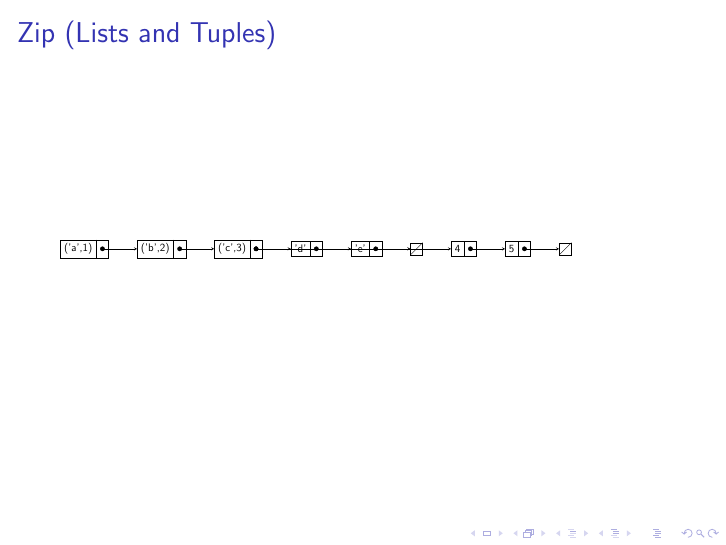
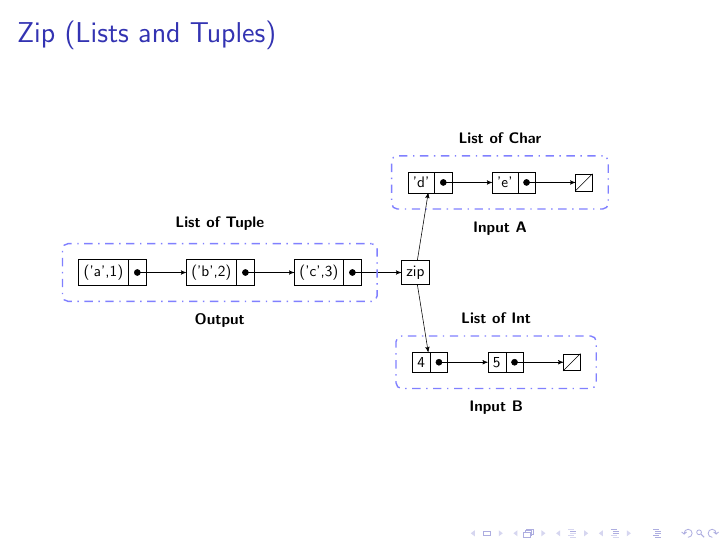
Before and after one commit to AndrewRademacher/haskell-labs, LaTeX slides (fibs/FibsPresentation.tex): page 13 of 13. Compiled offline with pdfLaTeX.

Commit message:
Added full zip frame.

```diff
--- a/fibs/FibsPresentation.tex
+++ b/fibs/FibsPresentation.tex
@@ -8,7 +8,7 @@
 
 \usetikzlibrary{calc,trees,positioning,arrows,chains,shapes.geometric,%
                 decorations.pathreplacing,decorations.pathmorphing,shapes,%
-                matrix,shapes.symbols,fit}
+                matrix,shapes.symbols,fit,scopes}
 
 \tikzset{
     >=stealth',
@@ -412,32 +412,65 @@ complex =
     \begin{frame}[fragile=singleslide]
         \frametitle{Zip (Lists and Tuples)}
 
-        \adjustbox{scale=0.5} {
-            \begin{tikzpicture}[list/.style={rectangle split, rectangle split parts=2, draw, rectangle split horizontal}, >=stealth, start chain]
+        \adjustbox{scale=0.7} {
+            \begin{tikzpicture}[
+            list/.style={
+                rectangle split,
+                rectangle split parts=2,
+                draw,
+                rectangle split horizontal
+            },
+            blue dotted/.style={
+                draw=blue!50!white,
+                line width=1pt,
+                dash pattern=on 1pt off 4pt on 6pt off 4pt,
+                inner sep=4mm,
+                rectangle,
+                rounded corners
+            },
+            node distance=2mm and 1cm]
+                { [start chain=zip]
                     \node[list,on chain] (A1) {('a',1)};
                     \node[list,on chain] (A2) {('b',2)};
                     \node[list,on chain] (A3) {('c',3)};
-
-                \node[list,on chain] (B1) {'d'};
+                    \node[on chain,draw,rectangle] (zip) {zip};
+                    { [start branch=letters going right]
+                        \node[list,on chain, above=2cm] (B1) {'d'};
                         \node[list,on chain] (B2) {'e'};
                         \node[on chain,draw,inner sep=6pt] (B3) {};
 
-                \node[list,on chain] (C1) {4};
+                        \draw (B3.north east) -- (B3.south west);
+                        \draw[*->] let \p1 = (B1.two), \p2 = (B1.center) in (\x1,\y2) -- (B2);
+                        \draw[*->] let \p1 = (B2.two), \p2 = (B2.center) in (\x1,\y2) -- (B3);
+                        \draw[->] (zip) -- (B1);
+
+                        \node (letters dotted box) [blue dotted, fit = (B1) (B3)] {};
+                        \node at (letters dotted box.north) [above, inner sep=3mm] {\textbf{List of Char}};
+                        \node at (letters dotted box.south) [below, inner sep=3mm] {\textbf{Input A}};
+                    }
+                    { [start branch=numbers going right]
+                        \node[list,on chain, below=2cm] (C1) {4};
                         \node[list,on chain] (C2) {5};
                         \node[on chain,draw,inner sep=6pt] (C3) {};
 
-                \draw (B3.north east) -- (B3.south west);
                         \draw (C3.north east) -- (C3.south west);
+                        \draw[*->] let \p1 = (C1.two), \p2 = (C1.center) in (\x1,\y2) -- (C2);
+                        \draw[*->] let \p1 = (C2.two), \p2 = (C2.center) in (\x1,\y2) -- (C3);
+                        \draw[->] (zip) -- (C1);
+
+                        \node (numbers dotted box) [blue dotted, fit = (C1) (C3)] {};
+                        \node at (numbers dotted box.north) [above, inner sep=3mm] {\textbf{List of Int}};
+                        \node at (numbers dotted box.south) [below, inner sep=3mm] {\textbf{Input B}};
+                    }
+
                     \draw[*->] let \p1 = (A1.two), \p2 = (A1.center) in (\x1,\y2) -- (A2);
                     \draw[*->] let \p1 = (A2.two), \p2 = (A2.center) in (\x1,\y2) -- (A3);
-                \draw[*->] let \p1 = (A3.two), \p2 = (A3.center) in (\x1,\y2) -- (B1);
-                \draw[*->] let \p1 = (A3.two), \p2 = (A3.center) in (\x1,\y2) -- (C1);
+                    \draw[*->] let \p1 = (A3.two), \p2 = (A2.center) in (\x1,\y2) -- (zip);
 
-                \draw[*->] let \p1 = (B1.two), \p2 = (B1.center) in (\x1,\y2) -- (B2);
-                \draw[*->] let \p1 = (B2.two), \p2 = (B2.center) in (\x1,\y2) -- (B3);
-
-                \draw[*->] let \p1 = (C1.two), \p2 = (C1.center) in (\x1,\y2) -- (C2);
-                \draw[*->] let \p1 = (C2.two), \p2 = (C2.center) in (\x1,\y2) -- (C3);
+                    \node (zip dotted box) [blue dotted, fit = (A1) (A3)] {};
+                    \node at (zip dotted box.north) [above, inner sep=3mm] {\textbf{List of Tuple}};
+                    \node at (zip dotted box.south) [below, inner sep=3mm] {\textbf{Output}};
+                }
             \end{tikzpicture}
         }
     \end{frame}
```
Lines whose indentation alone changed are shown as unchanged.
